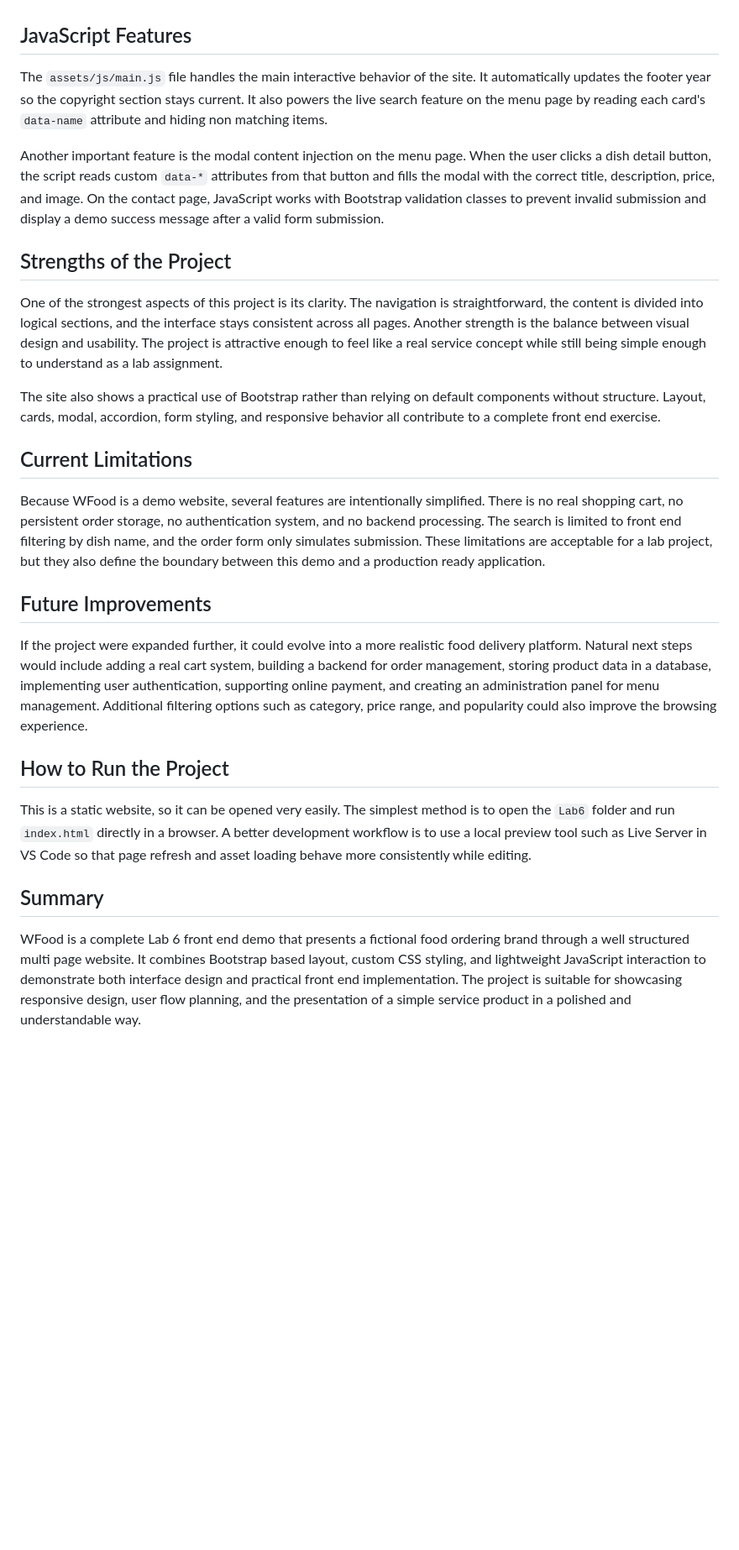
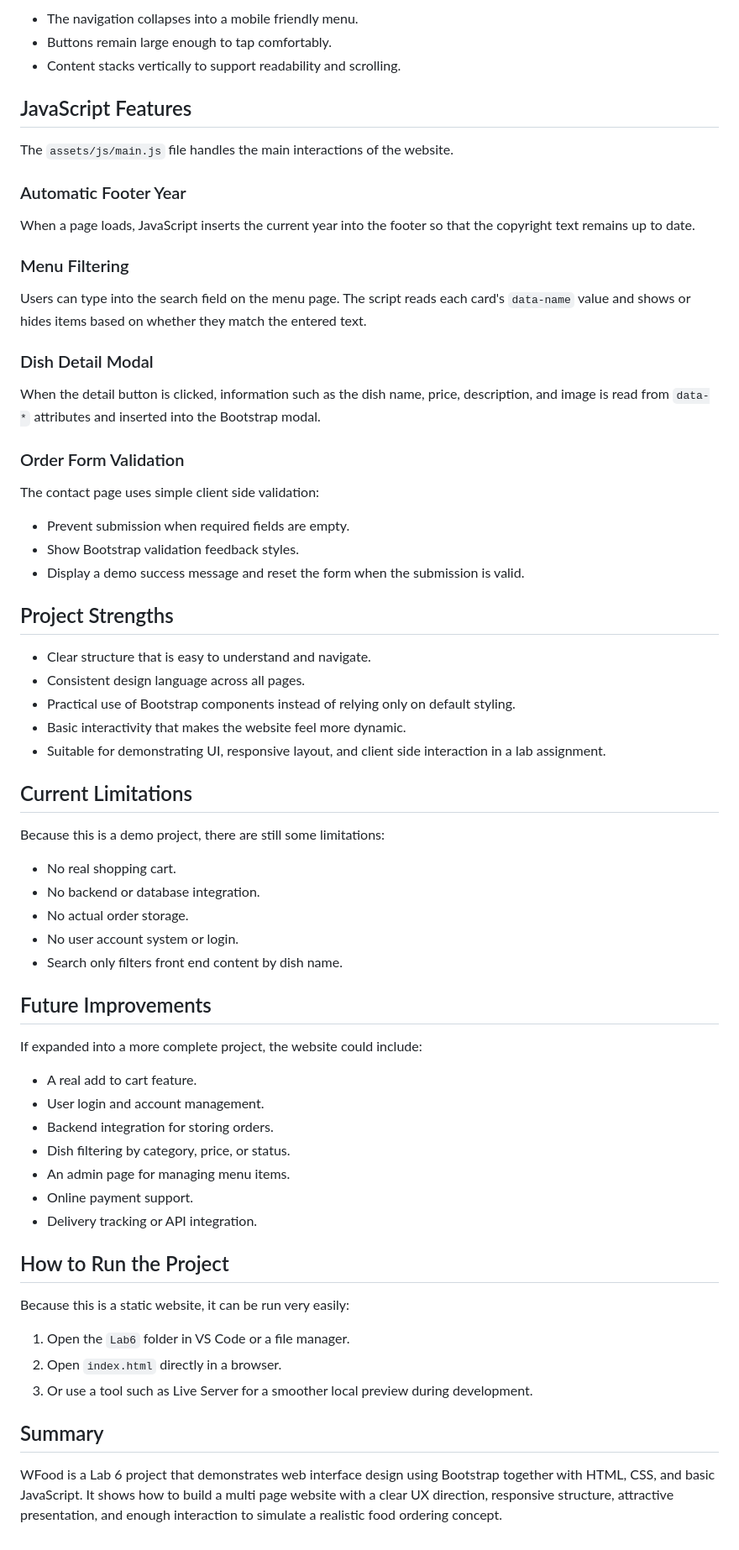
Before and after one commit to NguyenThiPhuongNhung2005/Design-UX-UI, a Markdown page: Lab6/README.md, the part around one of its changes. Shown at 84% size. GitHub-like rendering; blank space fills up the shorter version.

```diff
--- a/Lab6/README.md
+++ b/Lab6/README.md
@@ -84,28 +148,69 @@ WFood is built to adapt smoothly across different screen sizes. On desktop, the
+- The navigation collapses into a mobile friendly menu.
+- Buttons remain large enough to tap comfortably.
+- Content stacks vertically to support readability and scrolling.
 
 ## JavaScript Features
 
-The `assets/js/main.js` file handles the main interactive behavior of the site. It automatically updates the footer year so the copyright section stays current. It also powers the live search feature on the menu page by reading each card's `data-name` attribute and hiding non matching items.
+The `assets/js/main.js` file handles the main interactions of the website.
 
-Another important feature is the modal content injection on the menu page. When the user clicks a dish detail button, the script reads custom `data-*` attributes from that button and fills the modal with the correct title, description, price, and image. On the contact page, JavaScript works with Bootstrap validation classes to prevent invalid submission and display a demo success message after a valid form submission.
+### Automatic Footer Year
 
-## Strengths of the Project
+When a page loads, JavaScript inserts the current year into the footer so that the copyright text remains up to date.
 
-One of the strongest aspects of this project is its clarity. The navigation is straightforward, the content is divided into logical sections, and the interface stays consistent across all pages. Another strength is the balance between visual design and usability. The project is attractive enough to feel like a real service concept while still being simple enough to understand as a lab assignment.
+### Menu Filtering
 
-The site also shows a practical use of Bootstrap rather than relying on default components without structure. Layout, cards, modal, accordion, form styling, and responsive behavior all contribute to a complete front end exercise.
+Users can type into the search field on the menu page. The script reads each card's `data-name` value and shows or hides items based on whether they match the entered text.
+
+### Dish Detail Modal
+
+When the detail button is clicked, information such as the dish name, price, description, and image is read from `data-*` attributes and inserted into the Bootstrap modal.
+
+### Order Form Validation
+
+The contact page uses simple client side validation:
+
+- Prevent submission when required fields are empty.
+- Show Bootstrap validation feedback styles.
+- Display a demo success message and reset the form when the submission is valid.
+
+## Project Strengths
+
+- Clear structure that is easy to understand and navigate.
+- Consistent design language across all pages.
+- Practical use of Bootstrap components instead of relying only on default styling.
+- Basic interactivity that makes the website feel more dynamic.
+- Suitable for demonstrating UI, responsive layout, and client side interaction in a lab assignment.
 
 ## Current Limitations
 
-Because WFood is a demo website, several features are intentionally simplified. There is no real shopping cart, no persistent order storage, no authentication system, and no backend processing. The search is limited to front end filtering by dish name, and the order form only simulates submission. These limitations are acceptable for a lab project, but they also define the boundary between this demo and a production ready application.
+Because this is a demo project, there are still some limitations:
+
+- No real shopping cart.
+- No backend or database integration.
+- No actual order storage.
+- No user account system or login.
+- Search only filters front end content by dish name.
 
 ## Future Improvements
 
-If the project were expanded further, it could evolve into a more realistic food delivery platform. Natural next steps would include adding a real cart system, building a backend for order management, storing product data in a database, implementing user authentication, supporting online payment, and creating an administration panel for menu management. Additional filtering options such as category, price range, and popularity could also improve the browsing experience.
+If expanded into a more complete project, the website could include:
+
+- A real add to cart feature.
+- User login and account management.
+- Backend integration for storing orders.
+- Dish filtering by category, price, or status.
+- An admin page for managing menu items.
+- Online payment support.
+- Delivery tracking or API integration.
 
 ## How to Run the Project
 
-This is a static website, so it can be opened very easily. The simplest method is to open the `Lab6` folder and run `index.html` directly in a browser. A better development workflow is to use a local preview tool such as Live Server in VS Code so that page refresh and asset loading behave more consistently while editing.
+Because this is a static website, it can be run very easily:
+
+1. Open the `Lab6` folder in VS Code or a file manager.
+2. Open `index.html` directly in a browser.
+3. Or use a tool such as Live Server for a smoother local preview during development.
 
 ## Summary
 
-WFood is a complete Lab 6 front end demo that presents a fictional food ordering brand through a well structured multi page website. It combines Bootstrap based layout, custom CSS styling, and lightweight JavaScript interaction to demonstrate both interface design and practical front end implementation. The project is suitable for showcasing responsive design, user flow planning, and the presentation of a simple service product in a polished and understandable way.
+WFood is a Lab 6 project that demonstrates web interface design using Bootstrap together with HTML, CSS, and basic JavaScript. It shows how to build a multi page website with a clear UX direction, responsive structure, attractive presentation, and enough interaction to simulate a realistic food ordering concept.
```
Also changed, not shown: other parts of Lab6/README.md (+87 -23 lines).
